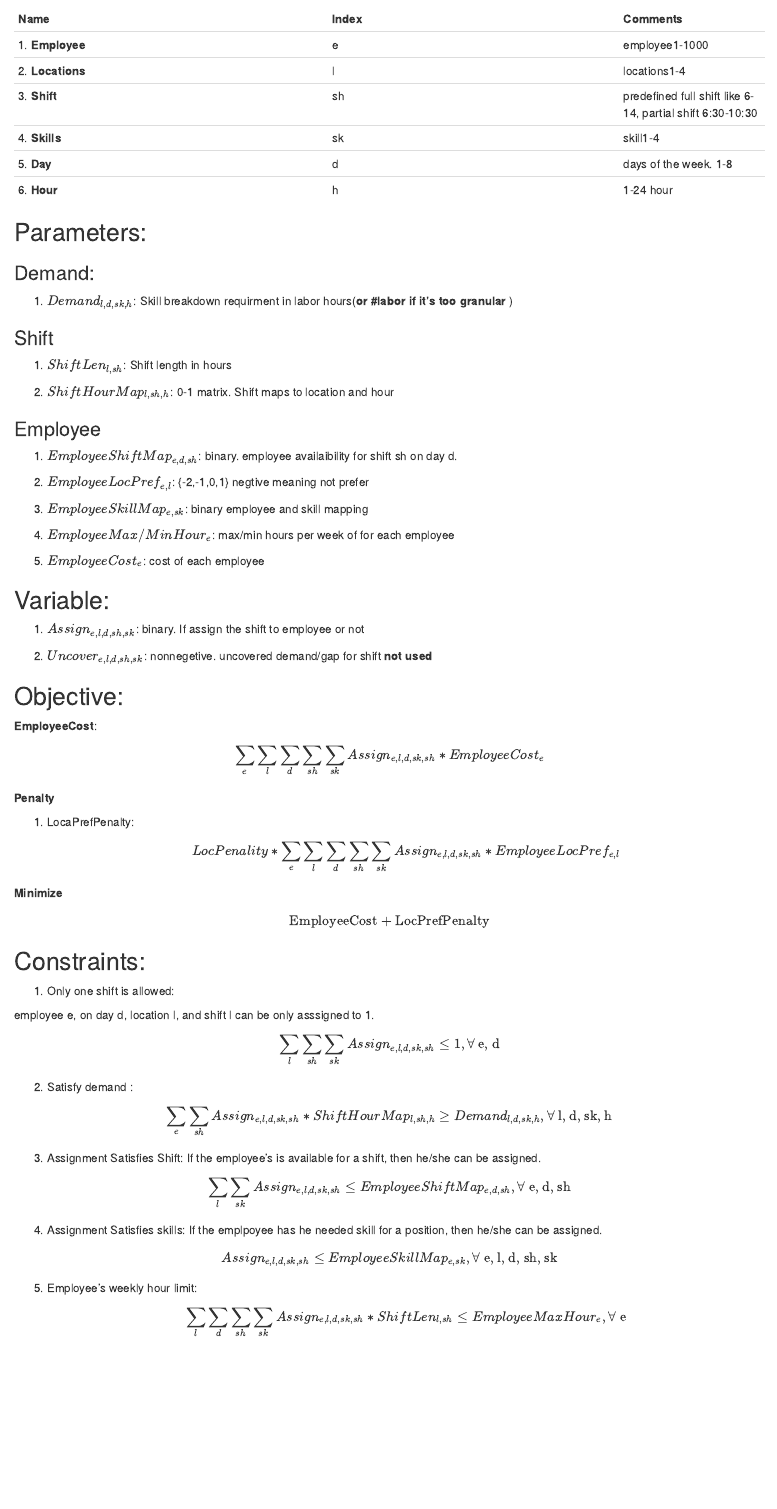
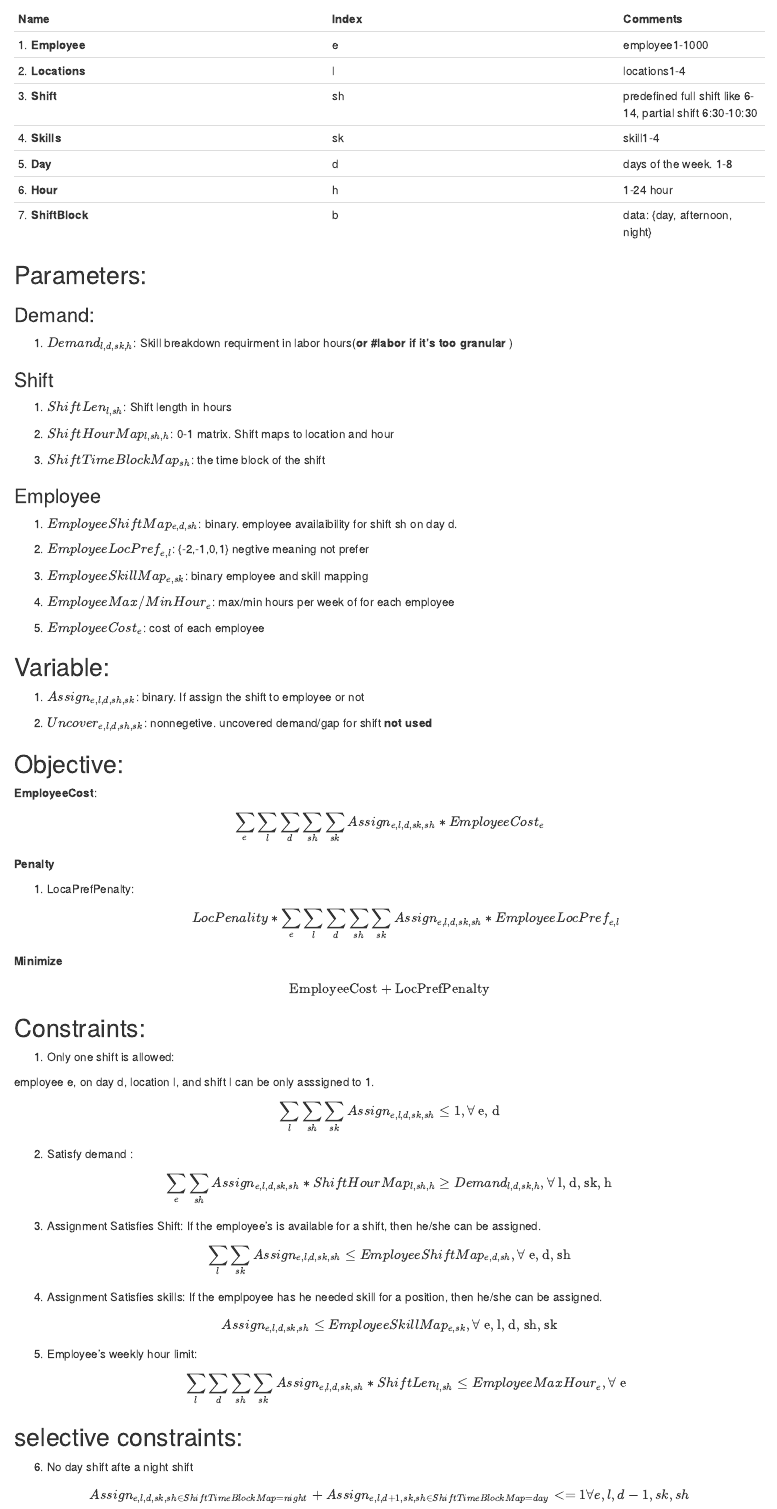
Before and after one commit to shuaiwang88/weekly_staff_schedule_optimization, an R Markdown document (doc/MathModelV2_weekly.Rmd): the page in a window 1100 px wide, from 230 px down. Rendered offline with R 4.5, knitr and Pandoc, with nearby package versions.

Commit message:
Update MathModelV2_weekly.Rmd

```diff
--- a/doc/MathModelV2_weekly.Rmd
+++ b/doc/MathModelV2_weekly.Rmd
@@ -24,6 +24,9 @@ shift availability for employee.
 4. **Skills**   | sk| skill1-4                 |
 5. **Day**      | d | days of the week. 1-8    |
 6. **Hour**     | h | 1-24 hour                |
+7. **ShiftBlock**| b | data: {day, afternoon, night}|
+
+
 
 ## Parameters:
 
@@ -36,6 +39,7 @@ Skill breakdown requirment in labor hours(**or #labor if it's too granular **)
 
 2. **$ShiftHourMap_{l, sh, h}$**: 0-1 matrix. Shift maps to location and hour
 
+3. **$ShiftTimeBlockMap_{sh}$**: the time block of the shift
 
 ### Employee
 
@@ -96,3 +100,12 @@ $$ Assign_{e,l,d,sk,sh} \leq EmployeeSkillMap_{e,sk},  \forall  \text{ e, l, d,
 5. Employee's weekly hour limit:
 $$\sum_{l}\sum_{d}\sum_{sh}\sum_{sk} Assign_{e,l,d,sk,sh} * ShiftLen_{l,sh} \leq EmployeeMaxHour_e, \forall
 \text{ e}$$
+
+
+## selective constraints:
+
+6. No day shift afte a night shift
+
+
+
+$$  Assign_{e,l,d,sk,sh \in ShiftTimeBlockMap =night } +  Assign_{e,l,d+1,sk,sh \in  ShiftTimeBlockMap = day} <=1     \forall e, l, d-1, sk, sh $$
```
